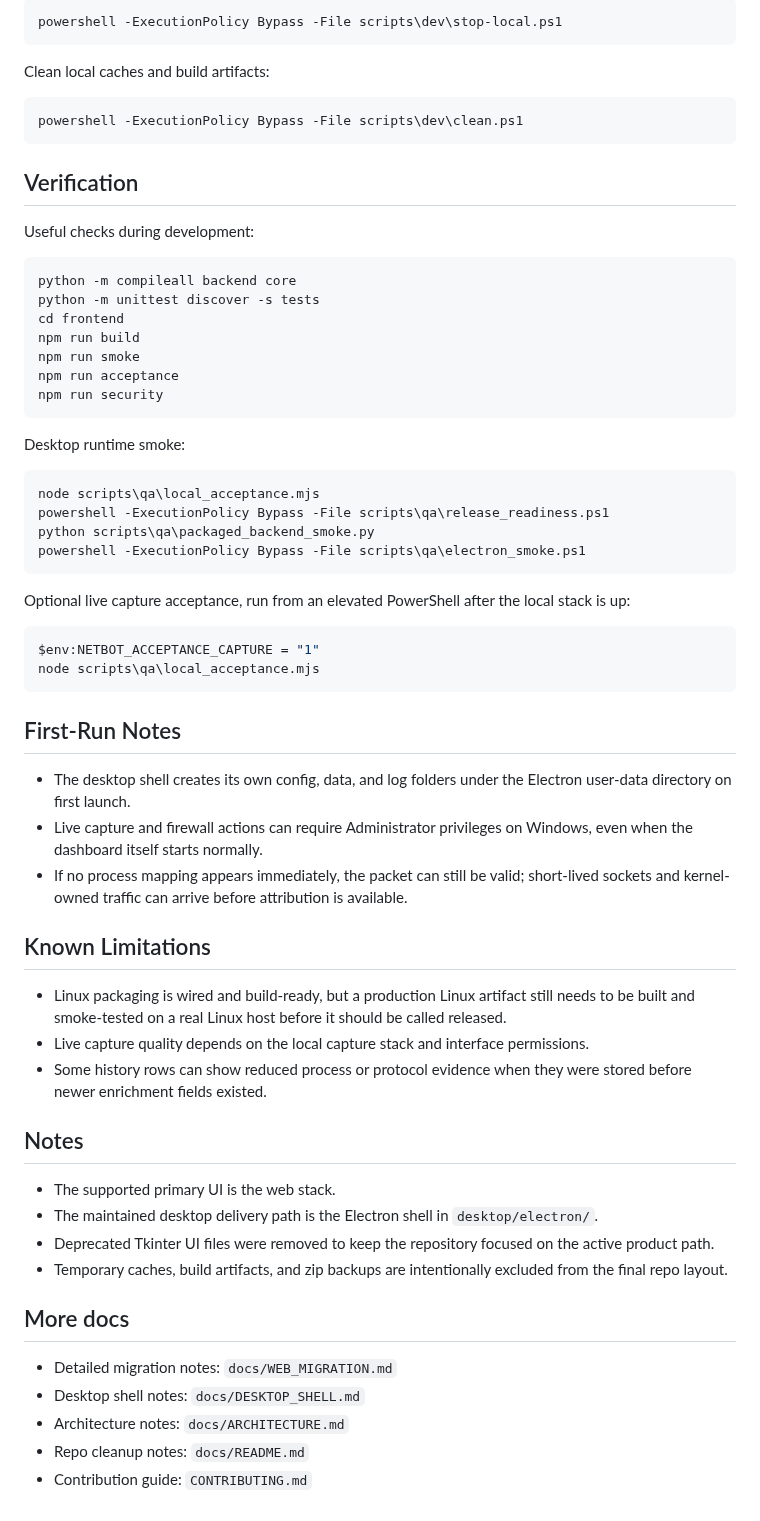
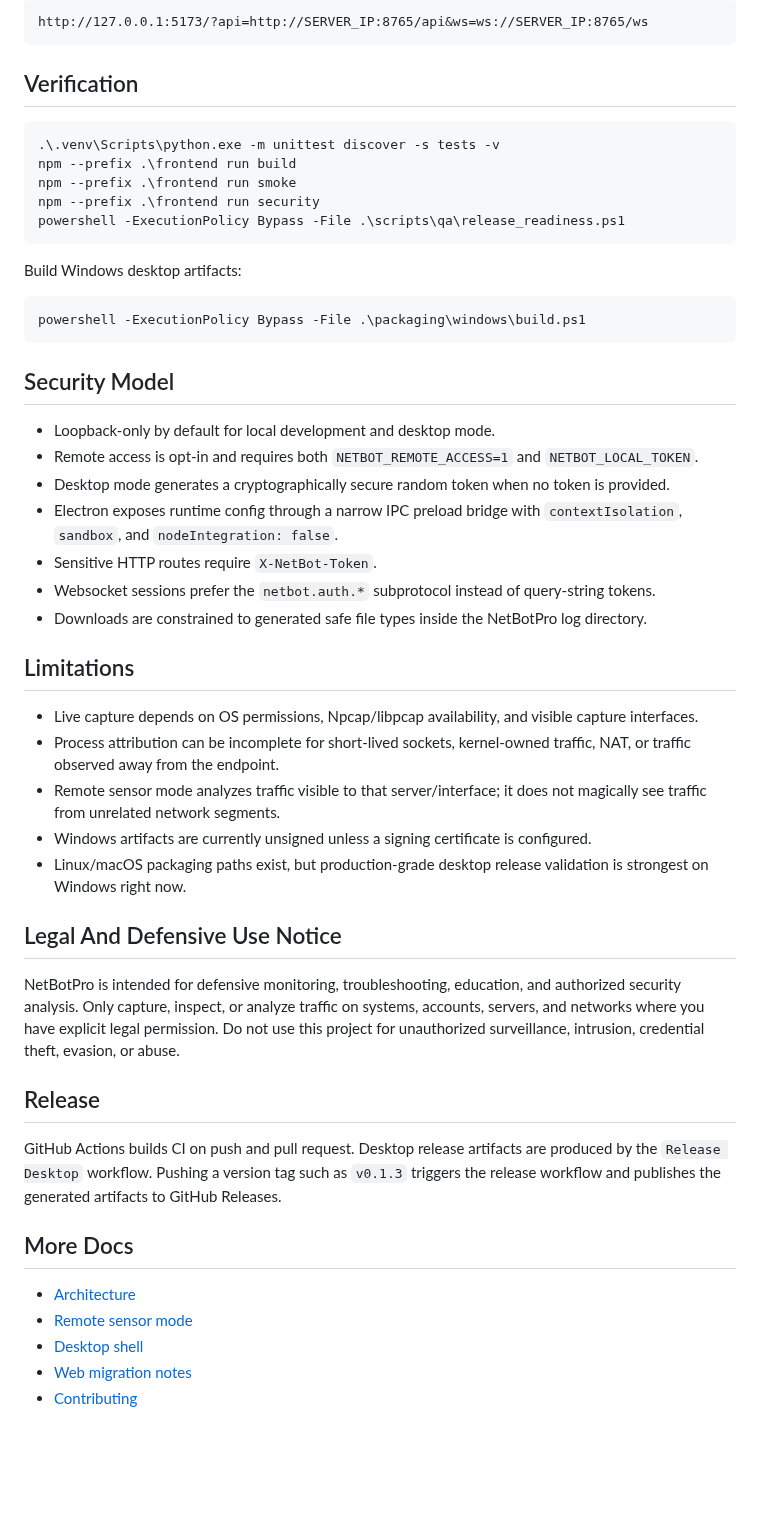
Before and after one commit to XploitGost/Netbotpro, a Markdown page: README.md, the part around one of its changes. Rendered like a GitHub page; blank space fills up the shorter version.

Commit message:
Prepare first release

````diff
--- a/README.md
+++ b/README.md
@@ -120,67 +119,54 @@ Stop local dev services:
 
-```powershell
-powershell -ExecutionPolicy Bypass -File scripts\dev\stop-local.ps1
-```
-
-Clean local caches and build artifacts:
-
-```powershell
-powershell -ExecutionPolicy Bypass -File scripts\dev\clean.ps1
+```text
+http://127.0.0.1:5173/?api=http://SERVER_IP:8765/api&ws=ws://SERVER_IP:8765/ws
 ```
 
 ## Verification
 
-Useful checks during development:
+```powershell
+.\.venv\Scripts\python.exe -m unittest discover -s tests -v
+npm --prefix .\frontend run build
+npm --prefix .\frontend run smoke
+npm --prefix .\frontend run security
+powershell -ExecutionPolicy Bypass -File .\scripts\qa\release_readiness.ps1
+```
+
+Build Windows desktop artifacts:
 
 ```powershell
-python -m compileall backend core
-python -m unittest discover -s tests
-cd frontend
-npm run build
-npm run smoke
-npm run acceptance
-npm run security
+powershell -ExecutionPolicy Bypass -File .\packaging\windows\build.ps1
 ```
 
-Desktop runtime smoke:
+## Security Model
 
-```powershell
-node scripts\qa\local_acceptance.mjs
-powershell -ExecutionPolicy Bypass -File scripts\qa\release_readiness.ps1
-python scripts\qa\packaged_backend_smoke.py
-powershell -ExecutionPolicy Bypass -File scripts\qa\electron_smoke.ps1
-```
+- Loopback-only by default for local development and desktop mode.
+- Remote access is opt-in and requires both `NETBOT_REMOTE_ACCESS=1` and `NETBOT_LOCAL_TOKEN`.
+- Desktop mode generates a cryptographically secure random token when no token is provided.
+- Electron exposes runtime config through a narrow IPC preload bridge with `contextIsolation`, `sandbox`, and `nodeIntegration: false`.
+- Sensitive HTTP routes require `X-NetBot-Token`.
+- Websocket sessions prefer the `netbot.auth.*` subprotocol instead of query-string tokens.
+- Downloads are constrained to generated safe file types inside the NetBotPro log directory.
 
-Optional live capture acceptance, run from an elevated PowerShell after the local stack is up:
+## Limitations
 
-```powershell
-$env:NETBOT_ACCEPTANCE_CAPTURE = "1"
-node scripts\qa\local_acceptance.mjs
-```
+- Live capture depends on OS permissions, Npcap/libpcap availability, and visible capture interfaces.
+- Process attribution can be incomplete for short-lived sockets, kernel-owned traffic, NAT, or traffic observed away from the endpoint.
+- Remote sensor mode analyzes traffic visible to that server/interface; it does not magically see traffic from unrelated network segments.
+- Windows artifacts are currently unsigned unless a signing certificate is configured.
+- Linux/macOS packaging paths exist, but production-grade desktop release validation is strongest on Windows right now.
 
-## First-Run Notes
+## Legal And Defensive Use Notice
 
-- The desktop shell creates its own config, data, and log folders under the Electron user-data directory on first launch.
-- Live capture and firewall actions can require Administrator privileges on Windows, even when the dashboard itself starts normally.
-- If no process mapping appears immediately, the packet can still be valid; short-lived sockets and kernel-owned traffic can arrive before attribution is available.
+NetBotPro is intended for defensive monitoring, troubleshooting, education, and authorized security analysis. Only capture, inspect, or analyze traffic on systems, accounts, servers, and networks where you have explicit legal permission. Do not use this project for unauthorized surveillance, intrusion, credential theft, evasion, or abuse.
 
-## Known Limitations
+## Release
 
-- Linux packaging is wired and build-ready, but a production Linux artifact still needs to be built and smoke-tested on a real Linux host before it should be called released.
-- Live capture quality depends on the local capture stack and interface permissions.
-- Some history rows can show reduced process or protocol evidence when they were stored before newer enrichment fields existed.
+GitHub Actions builds CI on push and pull request. Desktop release artifacts are produced by the `Release Desktop` workflow. Pushing a version tag such as `v0.1.3` triggers the release workflow and publishes the generated artifacts to GitHub Releases.
 
-## Notes
+## More Docs
 
-- The supported primary UI is the web stack.
-- The maintained desktop delivery path is the Electron shell in `desktop/electron/`.
-- Deprecated Tkinter UI files were removed to keep the repository focused on the active product path.
-- Temporary caches, build artifacts, and zip backups are intentionally excluded from the final repo layout.
-
-## More docs
-
-- Detailed migration notes: `docs/WEB_MIGRATION.md`
-- Desktop shell notes: `docs/DESKTOP_SHELL.md`
-- Architecture notes: `docs/ARCHITECTURE.md`
-- Repo cleanup notes: `docs/README.md`
-- Contribution guide: `CONTRIBUTING.md`
+- [Architecture](docs/ARCHITECTURE.md)
+- [Remote sensor mode](docs/REMOTE_SENSOR.md)
+- [Desktop shell](docs/DESKTOP_SHELL.md)
+- [Web migration notes](docs/WEB_MIGRATION.md)
+- [Contributing](CONTRIBUTING.md)
````
Also changed, not shown: other parts of README.md (+80 -81 lines), CHANGELOG.md (+15 -0 lines), docs/assets/netbotpro-monitor.png (added), 12 other files.
